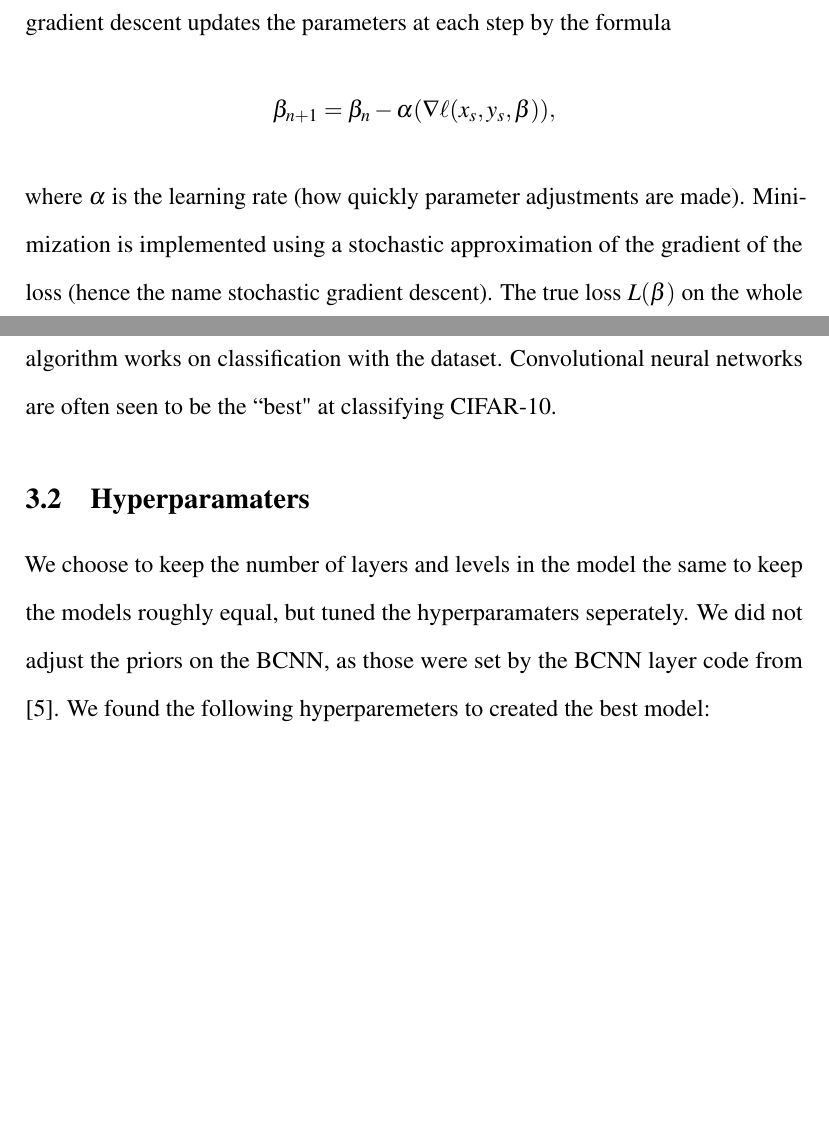
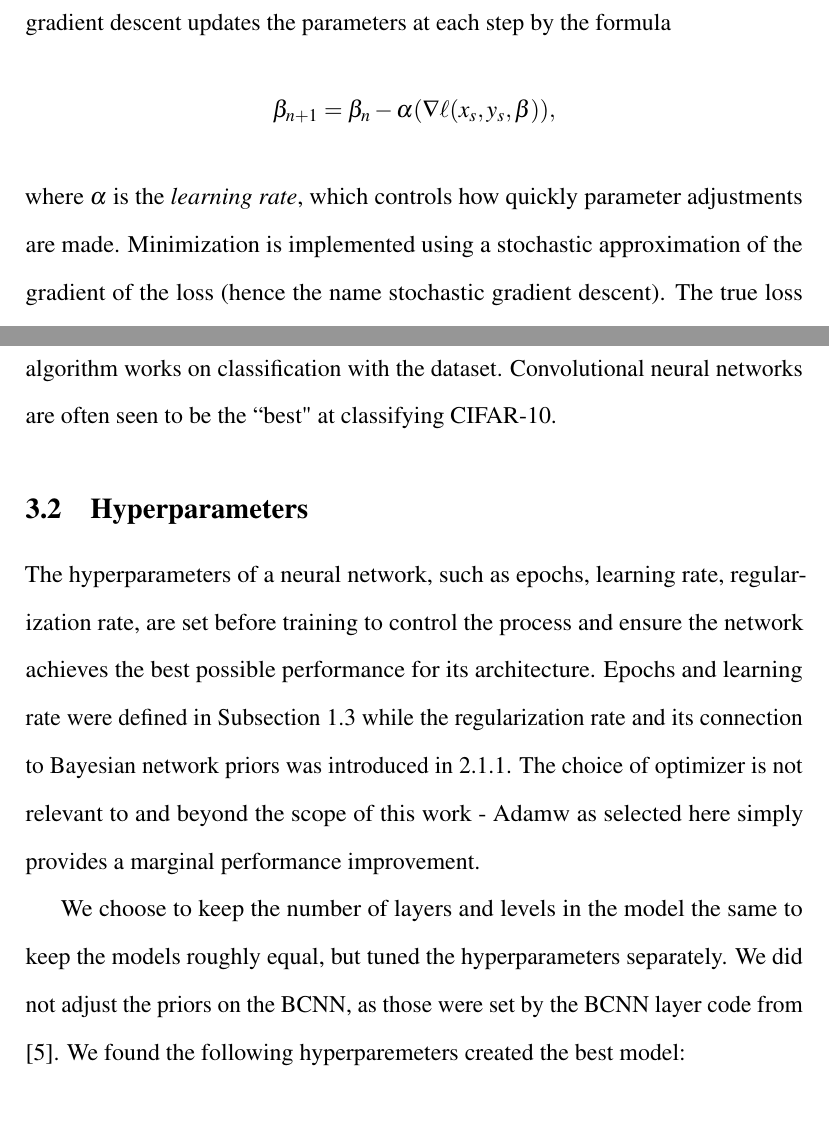
Before and after one commit to tbogoodnews/BNN-final-project, a LaTeX document (Paper/paper.tex): two parts of pages 6 and 15 of 19 before the commit and two parts of pages 6 and 15 of 20 after it, joined at a grey line, cut so that both start at the same text, the shorter picture padded with empty space. Compiled offline with pdfLaTeX.

Commit message:
More discussion of hyperparameters

```diff
--- a/Paper/paper.tex
+++ b/Paper/paper.tex
@@ -189,13 +189,13 @@ A network architecture is generally defined by the depth (number of layers), the
 
 
 \subsection{Neural Network Training}
-
+\label{subsection:neural-network-training}
 
 To train a neural network requires a loss function $L$, such as the MSE or the cross-entropy loss (cross-entropy loss is essentially the log-likelihood loss from frequentist maximum likelihood estimation). An optimization process, typically a variant of stochastic gradient descent, adjusts the neural network parameters $\beta$ (the weights $W$ and biases $b$) to minimize this loss on the provided data. Stochastic gradient descent updates the parameters at each step by the formula
 $$
 \beta_{n+1} = \beta_n - \alpha (\nabla \ell(x_s, y_s, \beta)),
 $$
-where $\alpha$ is the learning rate (how quickly parameter adjustments are made). Minimization is implemented using a stochastic approximation of the gradient of the loss (hence the name stochastic gradient descent). The true loss $L(\beta)$ on the whole dataset $x, y$ is approximated via an averaged estimate $\ell(x_s, y_s, \beta)$ on a subset $(x_s, y_s)$ of the data. Gradients are calculated via \textit{backpropagation}, which is beyond the scope of this discussion, but essentially consists of iterated application of the chain rule.
+where $\alpha$ is the \textit{learning rate}, which controls how quickly parameter adjustments are made. Minimization is implemented using a stochastic approximation of the gradient of the loss (hence the name stochastic gradient descent). The true loss $L(\beta)$ on the whole dataset $x, y$ is approximated via an averaged estimate $\ell(x_s, y_s, \beta)$ on a subset $(x_s, y_s)$ of the data. Gradients are calculated via \textit{backpropagation}, which is beyond the scope of this discussion, but essentially consists of iterated application of the chain rule.
 
 Each step of training is called an \textit{epoch}. In each epoch, the data passes through the network, the gradients are approximated via backpropagation, and the parameters are updated with this approximation. These parameters, matrices of weights and biases, \textit{are} the network once it is trained - they represent the "memory" of the network, whatever it has learned from the training data. Predictions are obtained as the outputs after passing new data through the same network architecture with these weights and biases specified. This is a "black box" model because there is no clear interpretation of the giant matrices of parameters - in the end, they're just floating-point numbers.
 
@@ -303,9 +312,11 @@ We use a BCNN implementation from \href{https://github.com/kumar-shridhar/PyTorc
 
 The CIFAR-10 (Canadian Institute For Advanced Research 10) dataset is a machine learning benchmarking set. It contains $60,000$ $32 \times 32$ RGB pictures of airplanes, cars, birds, cats, deer, dogs, frogs, horses, ships, and trucks \cite{cifar10}. The ten classes within the dataset are mutually exclusive, meaning there is no image containing multiple of the objects mentioned above. The number of images is split evenly between each class, with $6,000$ images per each type of object. It is a very popular data set (in fact the most common) to use in machine learning and training neural networks, due to the extensive size, as well as the decent number of categories. The purpose of the images within the dataset being of a lower resolution is to allow researchers to see more quickly (and with less computation effort) how well an algorithm works on classification with the dataset. Convolutional neural networks are often seen to be the ``best" at classifying CIFAR-10.
 
-\subsection{Hyperparamaters}
+\subsection{Hyperparameters}
 
-We choose to keep the number of layers and levels in the model the same to keep the models roughly equal, but tuned the hyperparamaters seperately. We did not adjust the priors on the BCNN, as those were set by the BCNN layer code from \cite{shridhar2018uncertainty}. We found the following hyperparemeters to created the best model:
+The hyperparameters of a neural network, such as epochs, learning rate, regularization rate, are set before training to control the process and ensure the network achieves the best possible performance for its architecture. Epochs and learning rate were defined in Subsection \ref{subsection:neural-network-training} while the regularization rate and its connection to Bayesian network priors was introduced in \ref{subsection:priors}. The choice of optimizer is not relevant to and beyond the scope of this work - Adamw as selected here simply provides a marginal performance improvement.
+
+We choose to keep the number of layers and levels in the model the same to keep the models roughly equal, but tuned the hyperparameters separately. We did not adjust the priors on the BCNN, as those were set by the BCNN layer code from \cite{shridhar2018uncertainty}. We found the following hyperparemeters created the best model:
 
 \begin{figure}[H]
 	\begin{center}
```
Also changed, not shown: Paper/paper.pdf, Paper/paper.tex (15 more changed lines).
